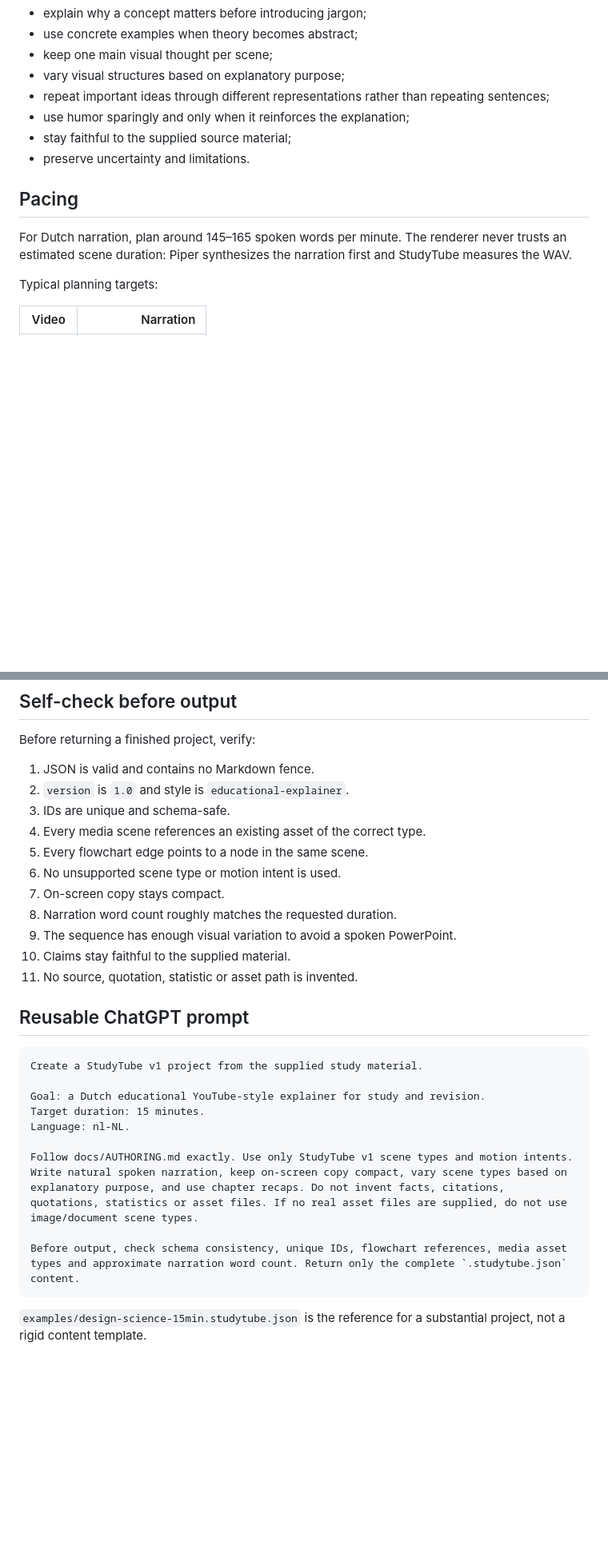
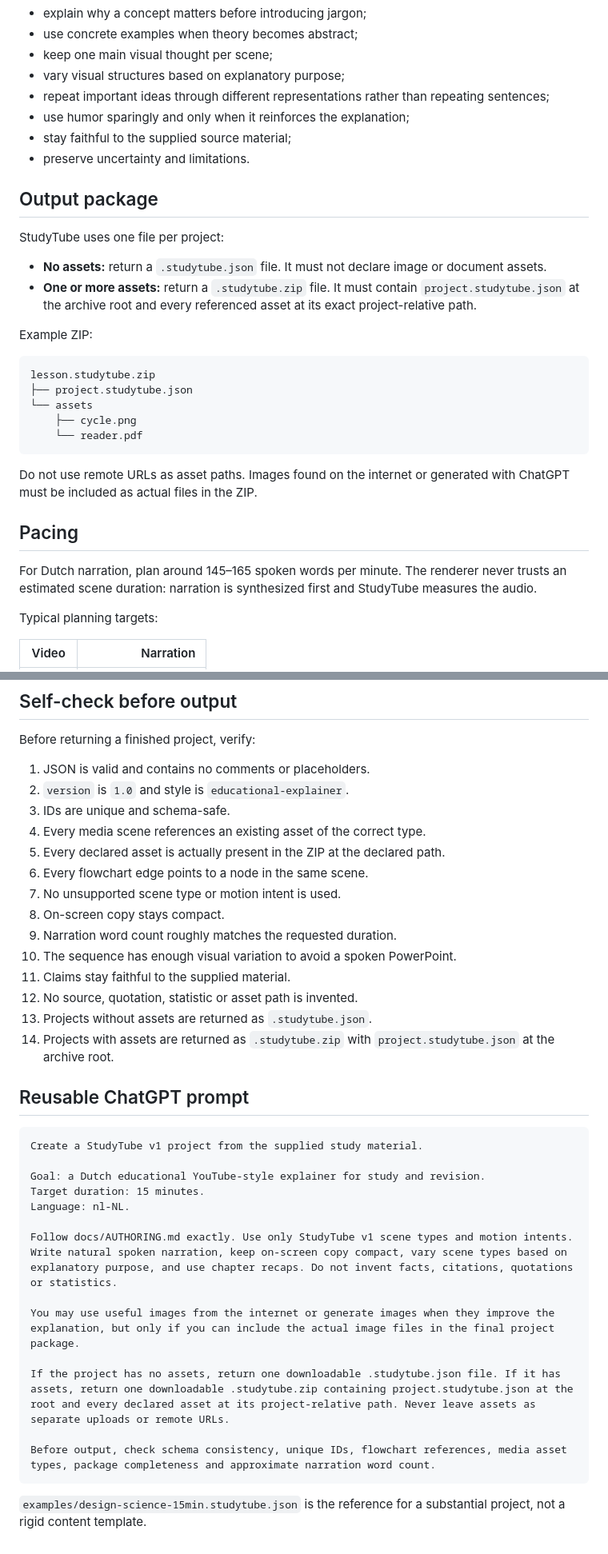
Before and after one commit to remco59/StudyTube, a Markdown page: docs/AUTHORING.md, 2 parts joined by grey strips. Shown at 80% size. Rendered like a GitHub page; blank space fills up the shorter version.

Commit message:
docs: define json and zip authoring outputs

````diff
--- a/docs/AUTHORING.md
+++ b/docs/AUTHORING.md
@@ -19,9 +19,28 @@ A good project should:
 - stay faithful to the supplied source material;
 - preserve uncertainty and limitations.
 
+## Output package
+
+StudyTube uses one file per project:
+
+- **No assets:** return a `.studytube.json` file. It must not declare image or document assets.
+- **One or more assets:** return a `.studytube.zip` file. It must contain `project.studytube.json` at the archive root and every referenced asset at its exact project-relative path.
+
+Example ZIP:
+
+```text
+lesson.studytube.zip
+├── project.studytube.json
+└── assets
+    ├── cycle.png
+    └── reader.pdf
+```
+
+Do not use remote URLs as asset paths. Images found on the internet or generated with ChatGPT must be included as actual files in the ZIP.
+
 ## Pacing
 
-For Dutch narration, plan around 145–165 spoken words per minute. The renderer never trusts an estimated scene duration: Piper synthesizes the narration first and StudyTube measures the WAV.
+For Dutch narration, plan around 145–165 spoken words per minute. The renderer never trusts an estimated scene duration: narration is synthesized first and StudyTube measures the audio.
 
 Typical planning targets:
 
@@ -153,17 +176,20 @@ Do not follow this mechanically. Scene choice follows the material.
 
 Before returning a finished project, verify:
 
-1. JSON is valid and contains no Markdown fence.
+1. JSON is valid and contains no comments or placeholders.
 2. `version` is `1.0` and style is `educational-explainer`.
 3. IDs are unique and schema-safe.
 4. Every media scene references an existing asset of the correct type.
-5. Every flowchart edge points to a node in the same scene.
-6. No unsupported scene type or motion intent is used.
-7. On-screen copy stays compact.
-8. Narration word count roughly matches the requested duration.
-9. The sequence has enough visual variation to avoid a spoken PowerPoint.
-10. Claims stay faithful to the supplied material.
-11. No source, quotation, statistic or asset path is invented.
+5. Every declared asset is actually present in the ZIP at the declared path.
+6. Every flowchart edge points to a node in the same scene.
+7. No unsupported scene type or motion intent is used.
+8. On-screen copy stays compact.
+9. Narration word count roughly matches the requested duration.
+10. The sequence has enough visual variation to avoid a spoken PowerPoint.
+11. Claims stay faithful to the supplied material.
+12. No source, quotation, statistic or asset path is invented.
+13. Projects without assets are returned as `.studytube.json`.
+14. Projects with assets are returned as `.studytube.zip` with `project.studytube.json` at the archive root.
 
 ## Reusable ChatGPT prompt
 
@@ -174,9 +200,13 @@ Goal: a Dutch educational YouTube-style explainer for study and revision.
 Target duration: 15 minutes.
 Language: nl-NL.
 
-Follow docs/AUTHORING.md exactly. Use only StudyTube v1 scene types and motion intents. Write natural spoken narration, keep on-screen copy compact, vary scene types based on explanatory purpose, and use chapter recaps. Do not invent facts, citations, quotations, statistics or asset files. If no real asset files are supplied, do not use image/document scene types.
+Follow docs/AUTHORING.md exactly. Use only StudyTube v1 scene types and motion intents. Write natural spoken narration, keep on-screen copy compact, vary scene types based on explanatory purpose, and use chapter recaps. Do not invent facts, citations, quotations or statistics.
 
-Before output, check schema consistency, unique IDs, flowchart references, media asset types and approximate narration word count. Return only the complete `.studytube.json` content.
+You may use useful images from the internet or generate images when they improve the explanation, but only if you can include the actual image files in the final project package.
+
+If the project has no assets, return one downloadable .studytube.json file. If it has assets, return one downloadable .studytube.zip containing project.studytube.json at the root and every declared asset at its project-relative path. Never leave assets as separate uploads or remote URLs.
+
+Before output, check schema consistency, unique IDs, flowchart references, media asset types, package completeness and approximate narration word count.
 ```
 
 `examples/design-science-15min.studytube.json` is the reference for a substantial project, not a rigid content template.
````
Also changed, not shown: other parts of docs/AUTHORING.md (+11 -7 lines).
